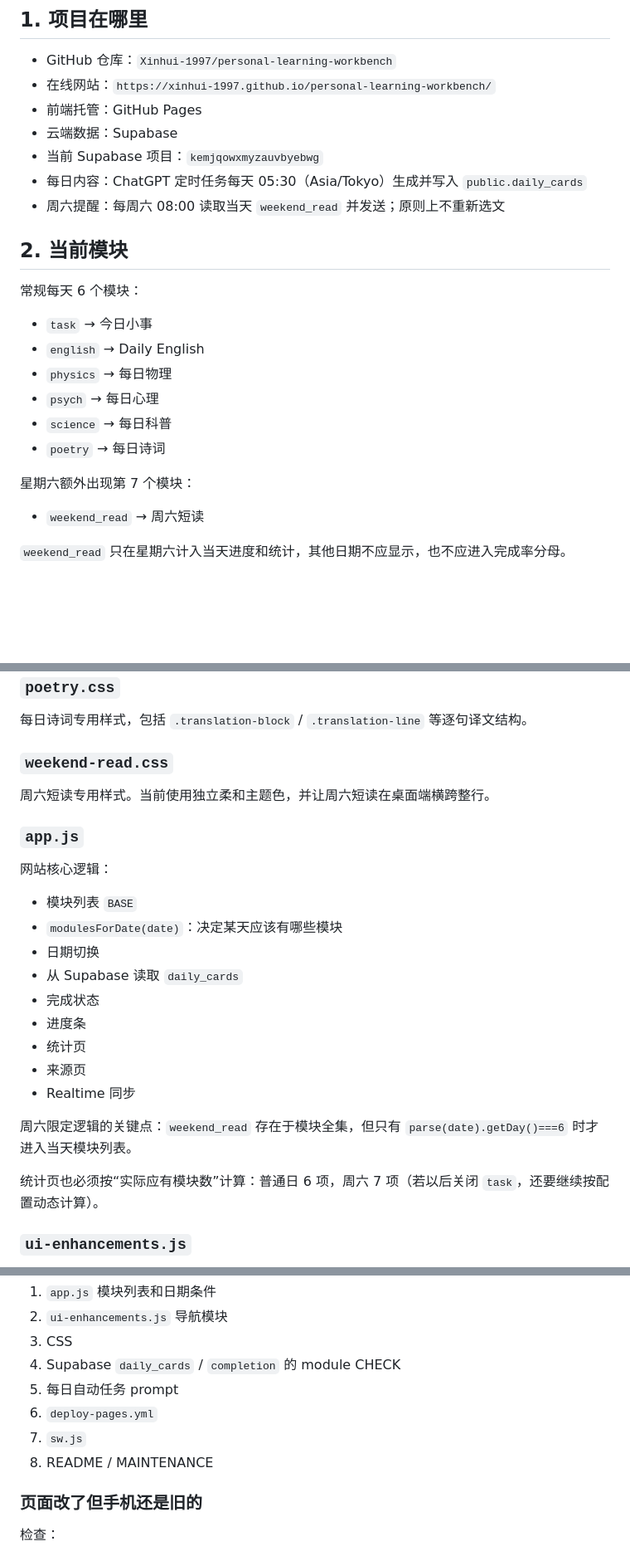
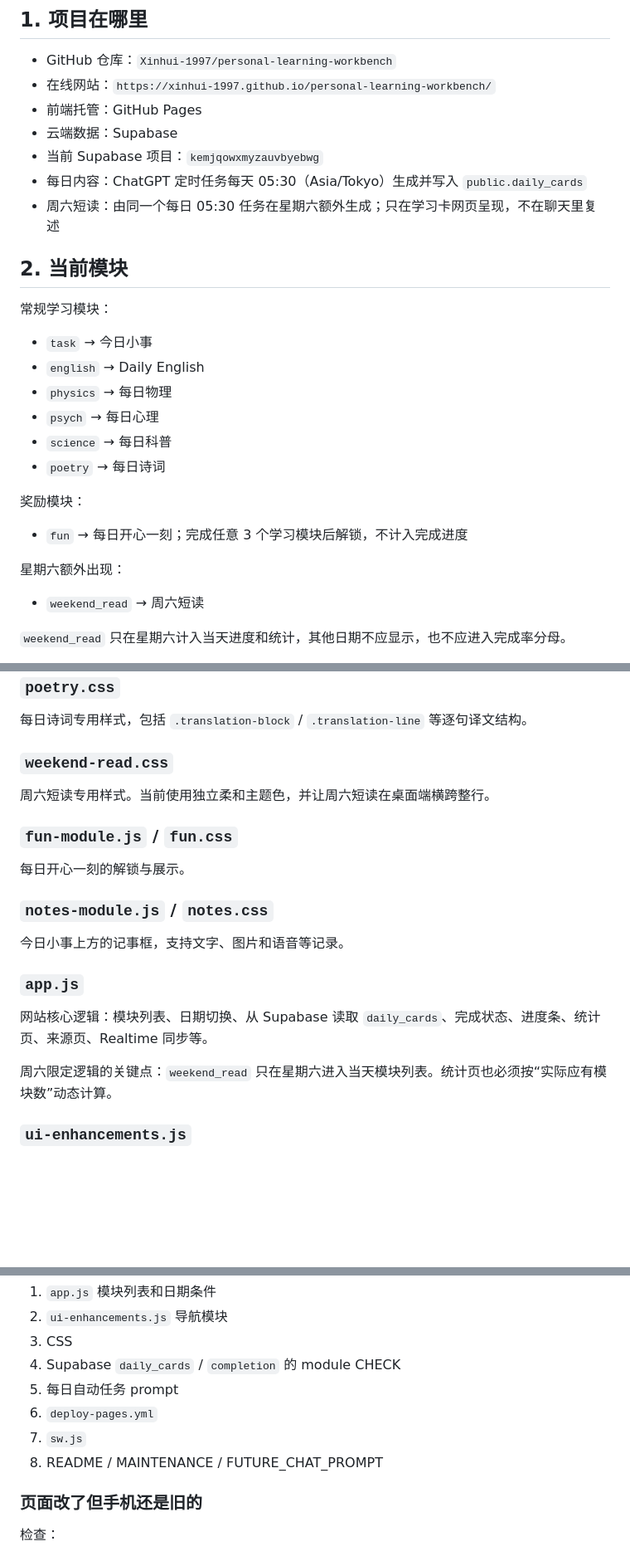
Before and after one commit to Xinhui-1997/personal-learning-workbench, a Markdown page: MAINTENANCE.md, 3 parts joined by grey strips. Shown at 83% size. Drawn GitHub-style; blank space fills up the shorter version.

```diff
--- a/MAINTENANCE.md
+++ b/MAINTENANCE.md
@@ -10,11 +10,11 @@
 - 云端数据：Supabase
 - 当前 Supabase 项目：`kemjqowxmyzauvbyebwg`
 - 每日内容：ChatGPT 定时任务每天 05:30（Asia/Tokyo）生成并写入 `public.daily_cards`
-- 周六提醒：每周六 08:00 读取当天 `weekend_read` 并发送；原则上不重新选文
+- 周六短读：由同一个每日 05:30 任务在星期六额外生成；只在学习卡网页呈现，不在聊天里复述
 
 ## 2. 当前模块
 
-常规每天 6 个模块：
+常规学习模块：
 
 - `task` → 今日小事
 - `english` → Daily English
@@ -23,7 +23,11 @@
 - `science` → 每日科普
 - `poetry` → 每日诗词
 
-星期六额外出现第 7 个模块：
+奖励模块：
+
+- `fun` → 每日开心一刻；完成任意 3 个学习模块后解锁，不计入完成进度
+
+星期六额外出现：
 
 - `weekend_read` → 周六短读
 
@@ -58,22 +61,16 @@
 ### `weekend-read.css`
 周六短读专用样式。当前使用独立柔和主题色，并让周六短读在桌面端横跨整行。
 
+### `fun-module.js` / `fun.css`
+每日开心一刻的解锁与展示。
+
+### `notes-module.js` / `notes.css`
+今日小事上方的记事框，支持文字、图片和语音等记录。
+
 ### `app.js`
-网站核心逻辑：
+网站核心逻辑：模块列表、日期切换、从 Supabase 读取 `daily_cards`、完成状态、进度条、统计页、来源页、Realtime 同步等。
 
-- 模块列表 `BASE`
-- `modulesForDate(date)`：决定某天应该有哪些模块
-- 日期切换
-- 从 Supabase 读取 `daily_cards`
-- 完成状态
-- 进度条
-- 统计页
-- 来源页
-- Realtime 同步
-
-周六限定逻辑的关键点：`weekend_read` 存在于模块全集，但只有 `parse(date).getDay()===6` 时才进入当天模块列表。
-
-统计页也必须按“实际应有模块数”计算：普通日 6 项，周六 7 项（若以后关闭 `task`，还要继续按配置动态计算）。
+周六限定逻辑的关键点：`weekend_read` 只在星期六进入当天模块列表。统计页也必须按“实际应有模块数”动态计算。
 
 ### `ui-enhancements.js`
 界面增强：顶部进度条/文字点击跳转、键盘跳转、右下角回到顶部。模块列表中也要包含 `weekend_read`。
@@ -212,7 +229,7 @@ GitHub Pages 自动部署。每次 `main` 有提交会把前端文件复制到 `
 5. 每日自动任务 prompt
 6. `deploy-pages.yml`
 7. `sw.js`
-8. README / MAINTENANCE
+8. README / MAINTENANCE / FUTURE_CHAT_PROMPT
 
 ### 页面改了但手机还是旧的
 检查：
```
Also changed, not shown: other parts of MAINTENANCE.md (+43 -24 lines).
